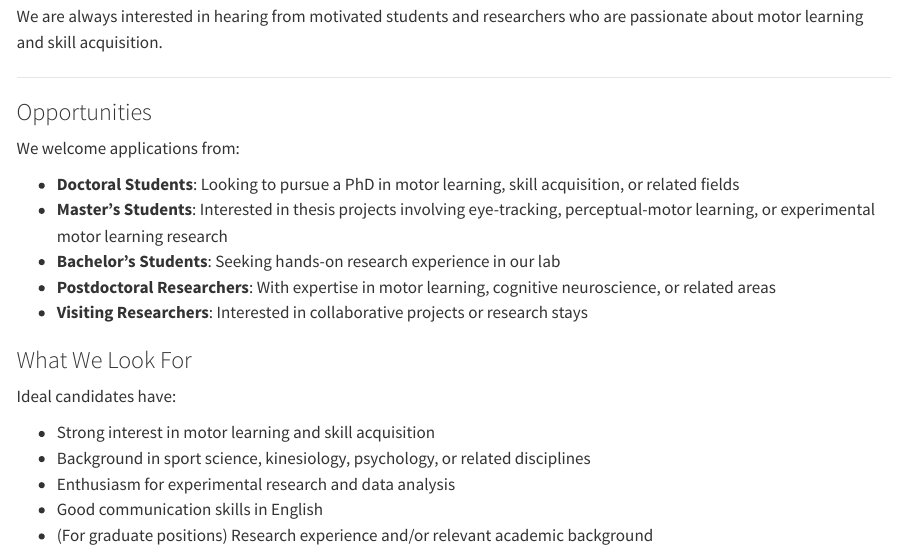
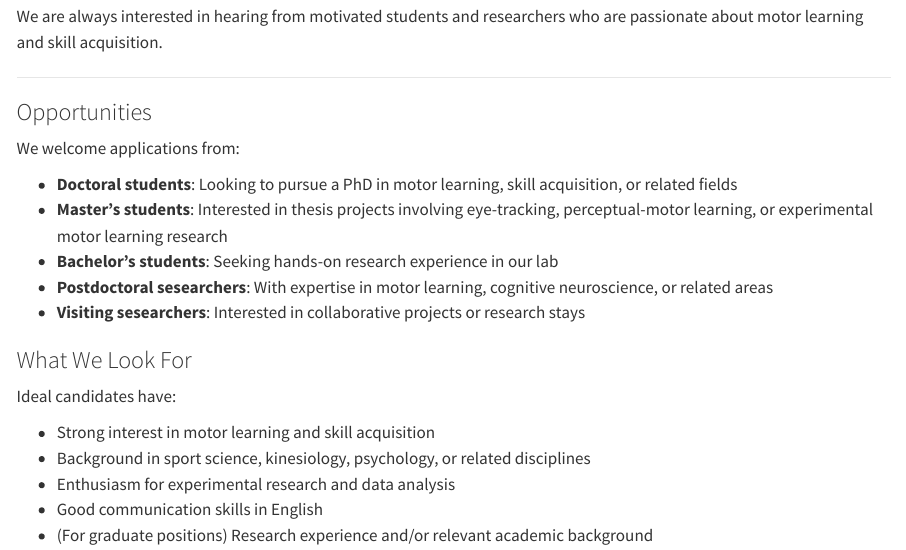
Before and after one commit to lsumotorlab/lsu_lab_webpage, a Quarto document (join.qmd): the page in a window 1100 px wide, from 160 px down. Rendered offline with R 4.5, knitr and Pandoc in place of Quarto, with nearby package versions.

Commit message:
changing typos

```diff
--- a/join.qmd
+++ b/join.qmd
@@ -14,11 +14,11 @@ We are always interested in hearing from motivated students and researchers who
 
 We welcome applications from:
 
-- **Doctoral Students**: Looking to pursue a PhD in motor learning, skill acquisition, or related fields
-- **Master's Students**: Interested in thesis projects involving eye-tracking, perceptual-motor learning, or experimental motor learning research
-- **Bachelor's Students**: Seeking hands-on research experience in our lab
-- **Postdoctoral Researchers**: With expertise in motor learning, cognitive neuroscience, or related areas
-- **Visiting Researchers**: Interested in collaborative projects or research stays
+- **Doctoral students**: Looking to pursue a PhD in motor learning, skill acquisition, or related fields
+- **Master's students**: Interested in thesis projects involving eye-tracking, perceptual-motor learning, or experimental motor learning research
+- **Bachelor's students**: Seeking hands-on research experience in our lab
+- **Postdoctoral sesearchers**: With expertise in motor learning, cognitive neuroscience, or related areas
+- **Visiting sesearchers**: Interested in collaborative projects or research stays
 
 ### What We Look For
 
```
